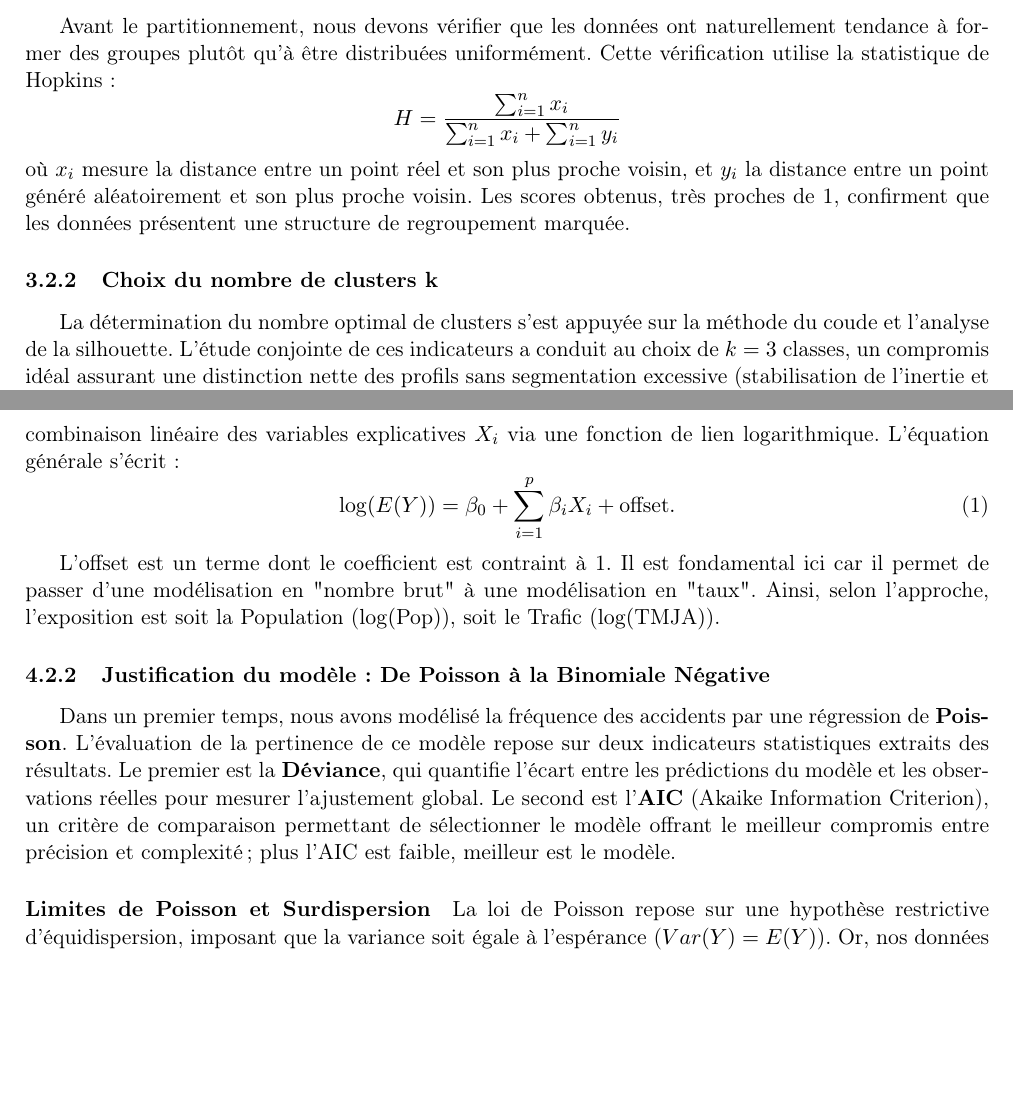
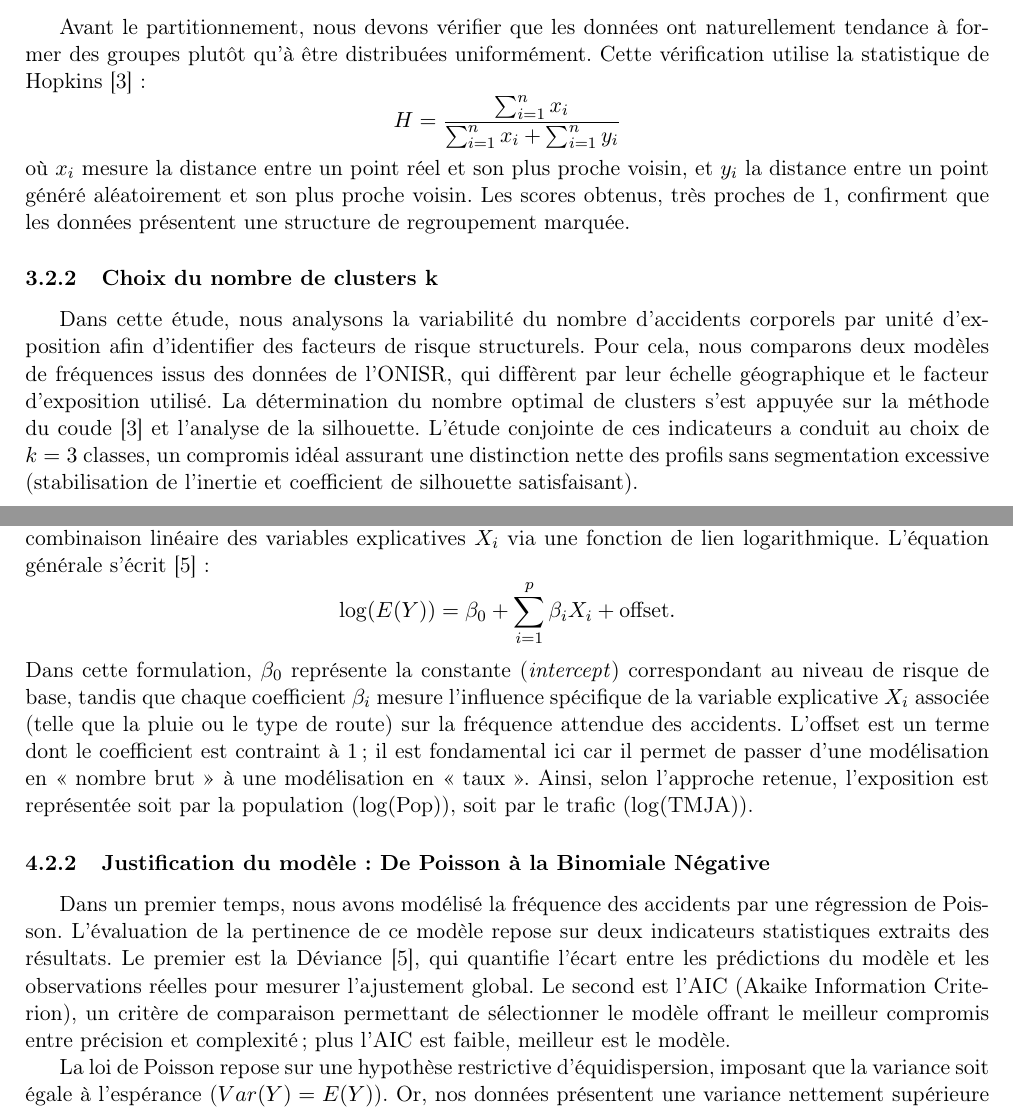
Before and after one commit to KylianAnaclet/road-safety-modeling-france, a LaTeX document (rapport/rapport.tex): two parts of pages 7 and 9 of 13 before the commit and two parts of pages 6 and 8 of 12 after it, joined at a grey line, cut so that both start at the same text, the shorter picture padded with empty space. Compiled offline with pdfLaTeX.

Commit message:
finalisation rapport

```diff
--- a/rapport/rapport.tex
+++ b/rapport/rapport.tex
@@ -177,12 +177,15 @@ Afin d'optimiser le temps de calcul, l'analyse repose sur un échantillonnage al
 \subsection{Diagnostic du regroupement et détermination du nombre optimal de clusters}
 \subsubsection{Évaluation de la tendance au regroupement}
 
-Avant le partitionnement, nous devons vérifier que les données ont naturellement tendance à former des groupes plutôt qu'à être distribuées uniformément. Cette vérification utilise la statistique de Hopkins :
+Avant le partitionnement, nous devons vérifier que les données ont naturellement tendance à former des groupes plutôt qu'à être distribuées uniformément. Cette vérification utilise la statistique de Hopkins [3]:
 $$ H = \frac{\sum_{i=1}^{n}{x_i}}{\sum_{i=1}^{n}{x_i}+\sum_{i=1}^{n}{y_i}} $$
 où $x_i$ mesure la distance entre un point réel et son plus proche voisin, et $y_i$ la distance entre un point généré aléatoirement et son plus proche voisin. Les scores obtenus, très proches de 1, confirment que les données présentent une structure de regroupement marquée.
 
-\subsubsection{Choix du nombre de clusters k}
-La détermination du nombre optimal de clusters s'est appuyée sur la méthode du coude et l'analyse de la silhouette. L'étude conjointe de ces indicateurs a conduit au choix de $k=3$ classes, un compromis idéal assurant une distinction nette des profils sans segmentation excessive (stabilisation de l'inertie et coefficient de silhouette satisfaisant).
+\subsubsection{Choix du nombre de clusters k}Dans cette étude, nous analysons la variabilité du nombre d’accidents corporels par unité d’ex-
+position afin d’identifier des facteurs de risque structurels. Pour cela, nous comparons deux modèles
+de fréquences issus des données de l’ONISR, qui diffèrent par leur échelle géographique et le facteur
+d’exposition utilisé.
+La détermination du nombre optimal de clusters s'est appuyée sur la méthode du coude [3] et l'analyse de la silhouette. L'étude conjointe de ces indicateurs a conduit au choix de $k=3$ classes, un compromis idéal assurant une distinction nette des profils sans segmentation excessive (stabilisation de l'inertie et coefficient de silhouette satisfaisant).
 
 \medskip
 \textit{\textbf{Note :} Bien que la composition exacte des groupes puisse légèrement varier selon l'échantillon, les profils principaux restent stables, ce qui confirme la pertinence du découpage obtenu.}
@@ -236,19 +239,18 @@ Nous avons d'abord mis en œuvre une \textbf{approche généraliste} à l'échel
 
 \subsubsection{Modèles linéaires généralisés et variables explicatives}
 
-Pour modéliser la variable de comptage $Y$ (nombre d'accidents), nous utilisons le cadre des Modèles Linéaires Généralisés (GLM). Ce type de modèle relie l'espérance de la variable cible $E(Y)$ à une combinaison linéaire des variables explicatives $X_i$ via une fonction de lien logarithmique. L'équation générale s'écrit :
-\begin{equation}
+Pour modéliser la variable de comptage $Y$ (nombre d'accidents), nous utilisons le cadre des Modèles Linéaires Généralisés (GLM). Ce type de modèle relie l'espérance de la variable cible $E(Y)$ à une combinaison linéaire des variables explicatives $X_i$ via une fonction de lien logarithmique. L'équation générale s'écrit [5] :
+\[
     \log(E(Y)) = \beta_0 + \sum_{i=1}^{p} \beta_i X_i + \text{offset}.
-\end{equation}
-
-L'offset est un terme dont le coefficient est contraint à 1. Il est fondamental ici car il permet de passer d'une modélisation en "nombre brut" à une modélisation en "taux". Ainsi, selon l'approche, l'exposition est soit la Population ($\log(\text{Pop})$), soit le Trafic ($\log(\text{TMJA})$).
+\]
+Dans cette formulation, $\beta_{0}$ représente la constante (\textit{intercept}) correspondant au niveau de risque de base, tandis que chaque coefficient $\beta_{i}$ mesure l'influence spécifique de la variable explicative $X_{i}$ associée (telle que la pluie ou le type de route) sur la fréquence attendue des accidents. L'offset est un terme dont le coefficient est contraint à 1~; il est fondamental ici car il permet de passer d'une modélisation en «~nombre brut~» à une modélisation en «~taux~». Ainsi, selon l'approche retenue, l'exposition est représentée soit par la population ($\log(\text{Pop})$), soit par le trafic ($\log(\text{TMJA})$).
 
 \subsubsection{Justification du modèle : De Poisson à la Binomiale Négative}
 
-Dans un premier temps, nous avons modélisé la fréquence des accidents par une régression de \textbf{Poisson}. L'évaluation de la pertinence de ce modèle repose sur deux indicateurs statistiques extraits des résultats. Le premier est la \textbf{Déviance}, qui quantifie l'écart entre les prédictions du modèle et les observations réelles pour mesurer l'ajustement global. Le second est l'\textbf{AIC} (Akaike Information Criterion), un critère de comparaison permettant de sélectionner le modèle offrant le meilleur compromis entre précision et complexité ; plus l'AIC est faible, meilleur est le modèle.
+Dans un premier temps, nous avons modélisé la fréquence des accidents par une régression de Poisson. L'évaluation de la pertinence de ce modèle repose sur deux indicateurs statistiques extraits des résultats. Le premier est la Déviance [5], qui quantifie l'écart entre les prédictions du modèle et les observations réelles pour mesurer l'ajustement global. Le second est l'AIC (Akaike Information Criterion), un critère de comparaison permettant de sélectionner le modèle offrant le meilleur compromis entre précision et complexité ; plus l'AIC est faible, meilleur est le modèle.
 
-\paragraph{Limites de Poisson et Surdispersion}
-La loi de Poisson repose sur une hypothèse restrictive d'équidispersion, imposant que la variance soit égale à l'espérance ($Var(Y) = E(Y)$). Or, nos données présentent une variance nettement supérieure à la moyenne, caractérisant une surdispersion qui suggère que des facteurs hétérogènes influencent fortement l'accidentologie. L'utilisation stricte de Poisson risquant de sous-estimer le risque d'erreur, nous avons opté pour la \textbf{Loi Binomiale Négative}. Ce modèle généralise celui de Poisson en ajoutant un paramètre de dispersion $\theta$, permettant de capter correctement cette variabilité excessive.
+
+La loi de Poisson repose sur une hypothèse restrictive d'équidispersion, imposant que la variance soit égale à l'espérance ($Var(Y) = E(Y)$). Or, nos données présentent une variance nettement supérieure à la moyenne, caractérisant une surdispersion qui suggère que des facteurs hétérogènes influencent fortement l'accidentologie. L'utilisation stricte de Poisson risquant de sous-estimer le risque d'erreur, nous avons opté pour la Loi Binomiale Négative [5]. Ce modèle généralise celui de Poisson en ajoutant un paramètre de dispersion $\theta$, permettant de capter correctement cette variabilité excessive.
 
 \subsection{Résultats et Interprétation}
 
```
Also changed, not shown: rapport/Rapport_final.pdf (added), rapport/rapport.tex (38 more changed lines).
